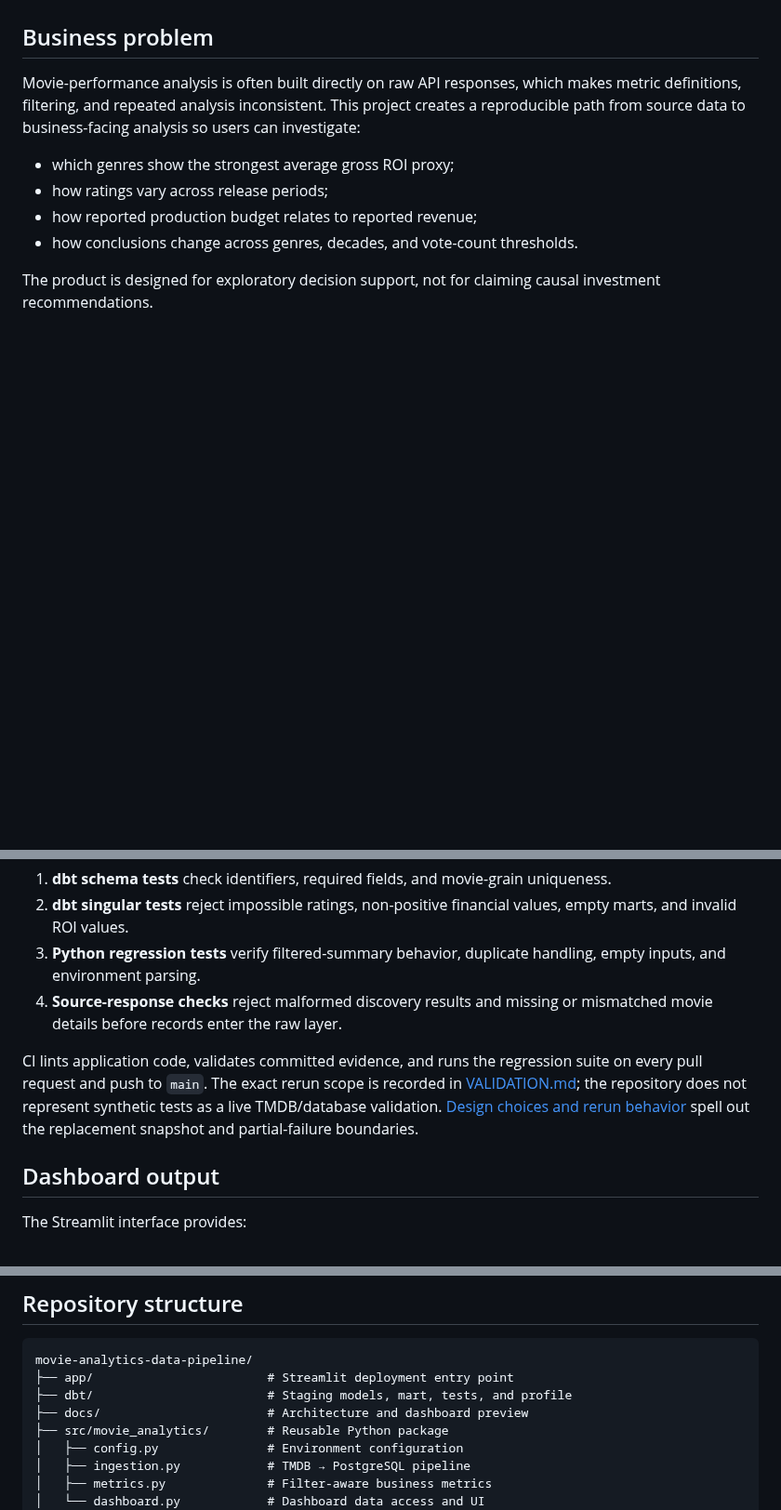
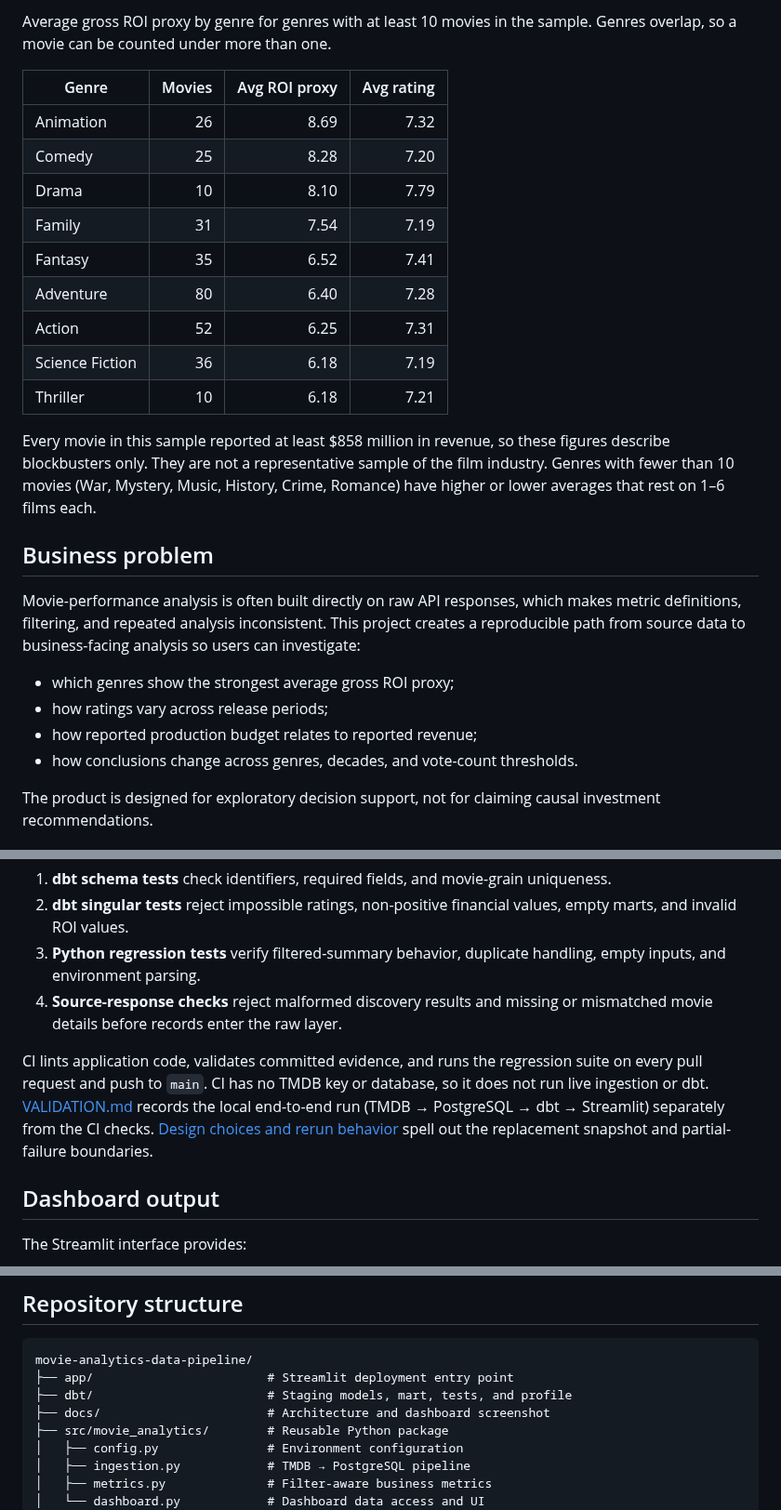
Before and after one commit to dbechrakis/movie-analytics-data-pipeline, a Markdown page: README.md, 3 parts joined by grey strips. Shown at 93% size. Drawn GitHub-style; blank space fills up the shorter version.

```diff
--- a/README.md
+++ b/README.md
@@ -18,3 +38,18 @@ This repository supplies the reproducible analysis path and metric definitions;
+Average gross ROI proxy by genre for genres with at least 10 movies in the sample. Genres overlap, so a movie can be counted under more than one.
+
+| Genre | Movies | Avg ROI proxy | Avg rating |
+|---|---:|---:|---:|
+| Animation | 26 | 8.69 | 7.32 |
+| Comedy | 25 | 8.28 | 7.20 |
+| Drama | 10 | 8.10 | 7.79 |
+| Family | 31 | 7.54 | 7.19 |
+| Fantasy | 35 | 6.52 | 7.41 |
+| Adventure | 80 | 6.40 | 7.28 |
+| Action | 52 | 6.25 | 7.31 |
+| Science Fiction | 36 | 6.18 | 7.19 |
+| Thriller | 10 | 6.18 | 7.21 |
+
+Every movie in this sample reported at least $858 million in revenue, so these figures describe blockbusters only. They are not a representative sample of the film industry. Genres with fewer than 10 movies (War, Mystery, Music, History, Crime, Romance) have higher or lower averages that rest on 1–6 films each.
 
 ## Business problem
 
@@ -75,7 +110,7 @@ Quality controls exist at three levels:
 3. **Python regression tests** verify filtered-summary behavior, duplicate handling, empty inputs, and environment parsing.
 4. **Source-response checks** reject malformed discovery results and missing or mismatched movie details before records enter the raw layer.
 
-CI lints application code, validates committed evidence, and runs the regression suite on every pull request and push to `main`. The exact rerun scope is recorded in [VALIDATION.md](VALIDATION.md); the repository does not represent synthetic tests as a live TMDB/database validation. [Design choices and rerun behavior](docs/architecture.md#design-decisions-and-rerun-behavior) spell out the replacement snapshot and partial-failure boundaries.
+CI lints application code, validates committed evidence, and runs the regression suite on every pull request and push to `main`. CI has no TMDB key or database, so it does not run live ingestion or dbt. [VALIDATION.md](VALIDATION.md) records the local end-to-end run (TMDB → PostgreSQL → dbt → Streamlit) separately from the CI checks. [Design choices and rerun behavior](docs/architecture.md#design-decisions-and-rerun-behavior) spell out the replacement snapshot and partial-failure boundaries.
 
 ## Dashboard output
 
@@ -96,7 +131,7 @@ All visible summaries use the active dashboard filters. Metrics that require mov
 movie-analytics-data-pipeline/
 ├── app/                        # Streamlit deployment entry point
 ├── dbt/                        # Staging models, mart, tests, and profile
-├── docs/                       # Architecture and dashboard preview
+├── docs/                       # Architecture and dashboard screenshot
 ├── src/movie_analytics/        # Reusable Python package
 │   ├── config.py               # Environment configuration
 │   ├── ingestion.py            # TMDB → PostgreSQL pipeline
```
Also changed, not shown: other parts of README.md (+27 -3 lines), VALIDATION.md (+29 -11 lines), docs/dashboard-preview.png (added), 3 other files.
